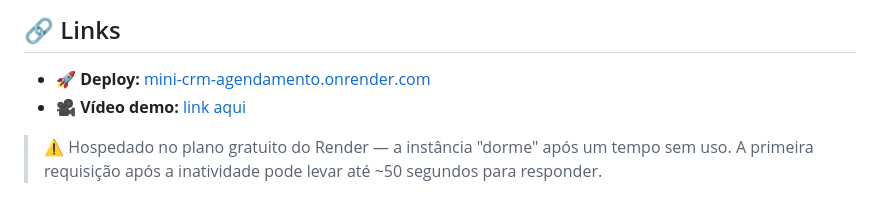
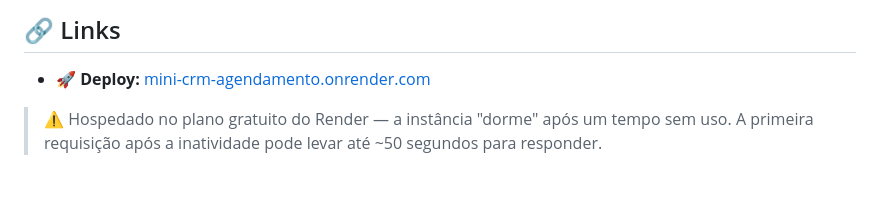
Before and after one commit to Kashalicov/mini-crm-agendamento, a Markdown page: README.md, the part around the change. Rendered like a GitHub page.

Commit message:
Remove secao de video demo e link direto da API

```diff
--- a/README.md
+++ b/README.md
@@ -14,7 +14,6 @@
 ## 🔗 Links
 
 - 🚀 **Deploy:** [mini-crm-agendamento.onrender.com](https://mini-crm-agendamento.onrender.com)
-- 🎥 **Vídeo demo:** [link aqui](#)
 
 > ⚠️ Hospedado no plano gratuito do Render — a instância "dorme" após um tempo sem uso. A primeira requisição após a inatividade pode levar até ~50 segundos para responder.
 
```
